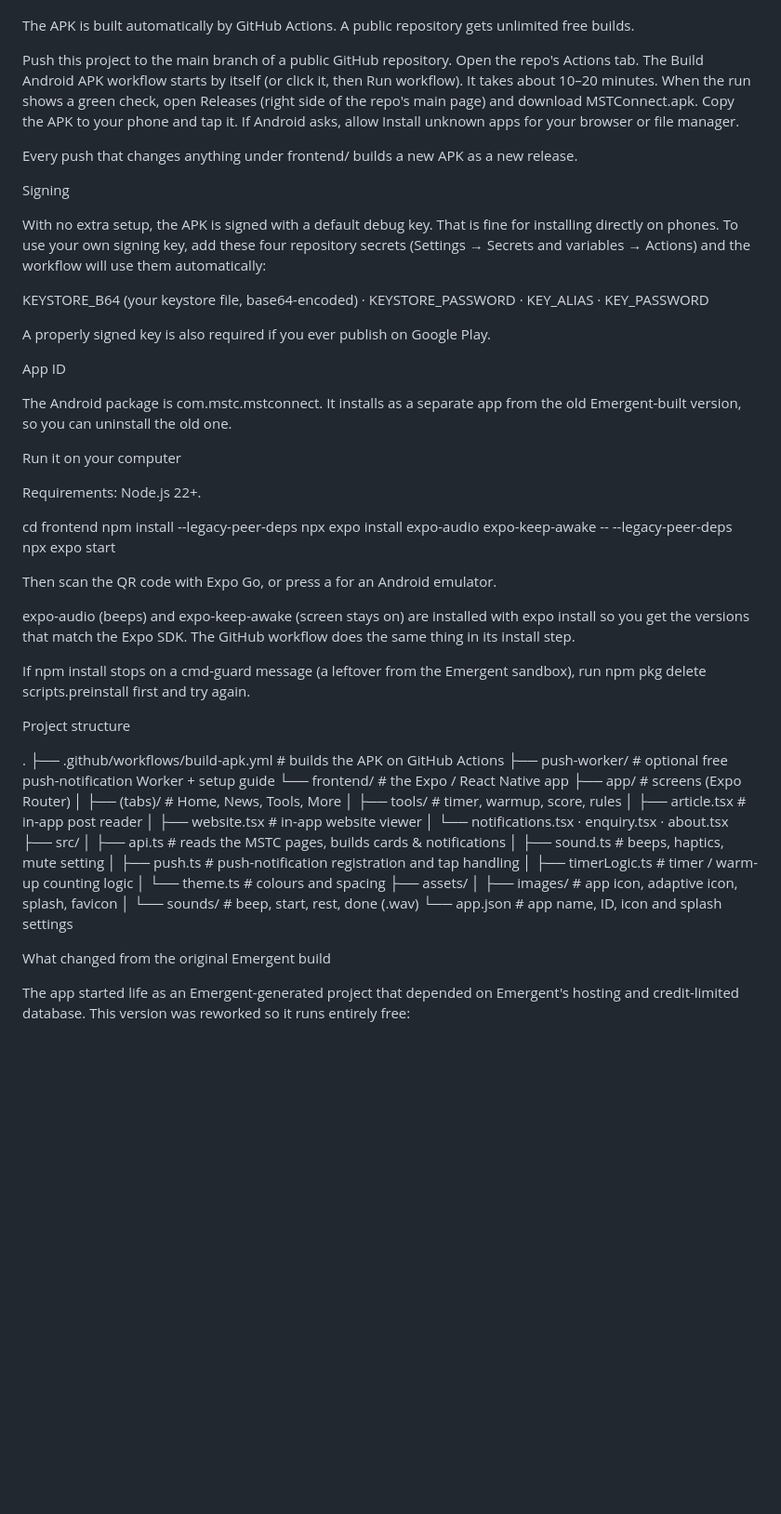
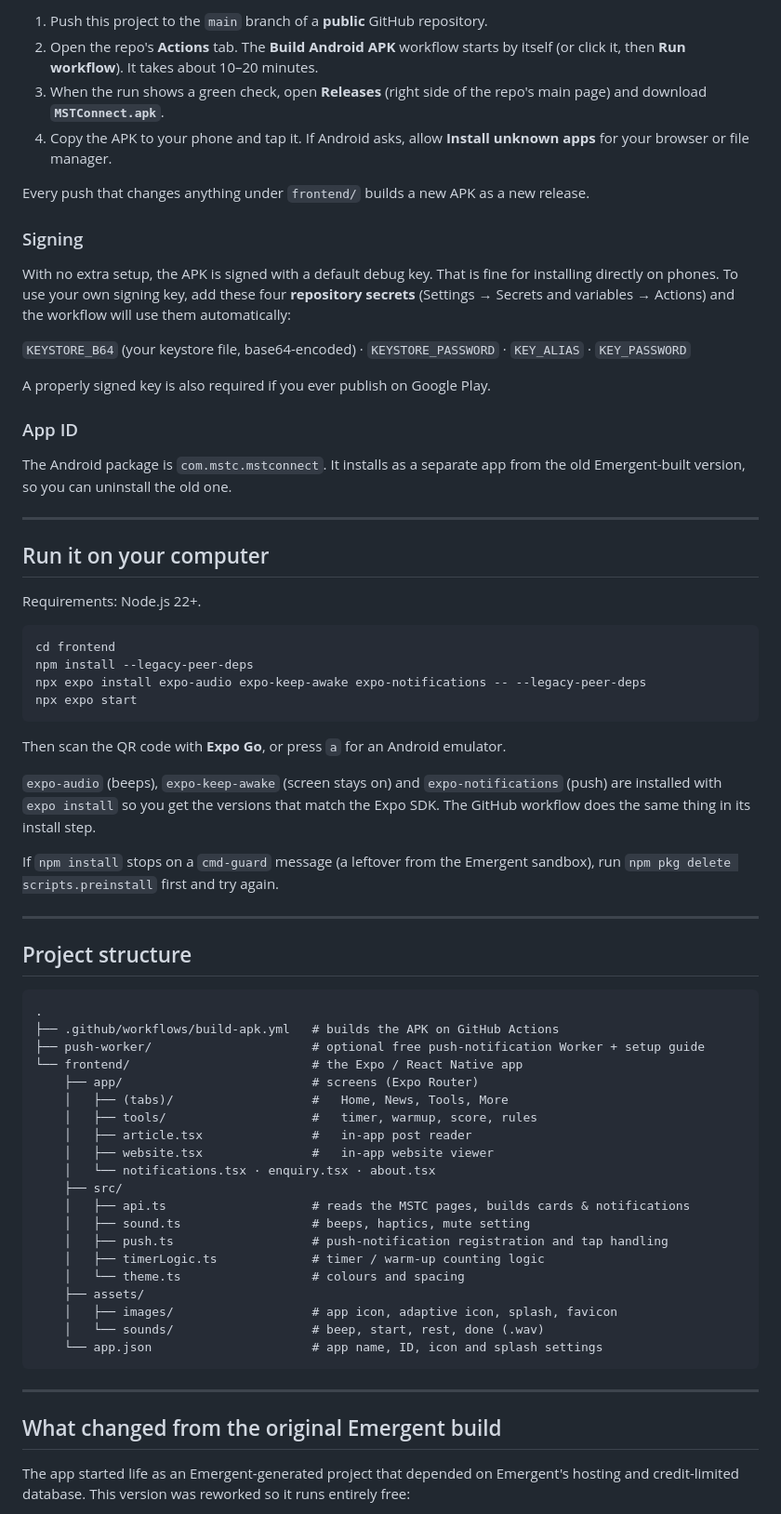
Before and after one commit to Roo0722/mstconnect-app-free, a Markdown page: README.md, the part around one of its changes. Shown at 93% size. GitHub-like rendering; blank space fills up the shorter version.

````diff
--- a/README.md
+++ b/README.md
@@ -102,62 +67,47 @@ Get the APK (free, built on GitHub)
 
+1. Push this project to the `main` branch of a **public** GitHub repository.
+2. Open the repo's **Actions** tab. The **Build Android APK** workflow starts by itself (or click it, then **Run workflow**). It takes about 10–20 minutes.
+3. When the run shows a green check, open **Releases** (right side of the repo's main page) and download **`MSTConnect.apk`**.
+4. Copy the APK to your phone and tap it. If Android asks, allow **Install unknown apps** for your browser or file manager.
 
-The APK is built automatically by GitHub Actions. A public repository gets unlimited free builds.
+Every push that changes anything under `frontend/` builds a new APK as a new release.
 
+### Signing
 
-Push this project to the main branch of a public GitHub repository.
-Open the repo's Actions tab. The Build Android APK workflow starts by itself (or click it, then Run workflow). It takes about 10–20 minutes.
-When the run shows a green check, open Releases (right side of the repo's main page) and download MSTConnect.apk.
-Copy the APK to your phone and tap it. If Android asks, allow Install unknown apps for your browser or file manager.
+With no extra setup, the APK is signed with a default debug key. That is fine for installing directly on phones. To use your own signing key, add these four **repository secrets** (Settings → Secrets and variables → Actions) and the workflow will use them automatically:
 
-
-Every push that changes anything under frontend/ builds a new APK as a new release.
-
-
-Signing
-
-
-With no extra setup, the APK is signed with a default debug key. That is fine for installing directly on phones. To use your own signing key, add these four repository secrets (Settings → Secrets and variables → Actions) and the workflow will use them automatically:
-
-
-KEYSTORE_B64 (your keystore file, base64-encoded) · KEYSTORE_PASSWORD · KEY_ALIAS · KEY_PASSWORD
-
+`KEYSTORE_B64` (your keystore file, base64-encoded) · `KEYSTORE_PASSWORD` · `KEY_ALIAS` · `KEY_PASSWORD`
 
 A properly signed key is also required if you ever publish on Google Play.
 
+### App ID
 
-App ID
+The Android package is `com.mstc.mstconnect`. It installs as a separate app from the old Emergent-built version, so you can uninstall the old one.
 
+---
 
-The Android package is com.mstc.mstconnect. It installs as a separate app from the old Emergent-built version, so you can uninstall the old one.
-
-
-
-Run it on your computer
-
+## Run it on your computer
 
 Requirements: Node.js 22+.
 
-
+```bash
 cd frontend
 npm install --legacy-peer-deps
-npx expo install expo-audio expo-keep-awake -- --legacy-peer-deps
+npx expo install expo-audio expo-keep-awake expo-notifications -- --legacy-peer-deps
 npx expo start
+```
 
+Then scan the QR code with **Expo Go**, or press `a` for an Android emulator.
 
+`expo-audio` (beeps), `expo-keep-awake` (screen stays on) and `expo-notifications` (push) are installed with `expo install` so you get the versions that match the Expo SDK. The GitHub workflow does the same thing in its install step.
 
-Then scan the QR code with Expo Go, or press a for an Android emulator.
+If `npm install` stops on a `cmd-guard` message (a leftover from the Emergent sandbox), run `npm pkg delete scripts.preinstall` first and try again.
 
+---
 
-expo-audio (beeps) and expo-keep-awake (screen stays on) are installed with expo install so you get the versions that match the Expo SDK. The GitHub workflow does the same thing in its install step.
+## Project structure
 
-
-If npm install stops on a cmd-guard message (a leftover from the Emergent sandbox), run npm pkg delete scripts.preinstall first and try again.
-
-
-
-Project structure
-
-
+```
 .
 ├── .github/workflows/build-apk.yml   # builds the APK on GitHub Actions
 ├── push-worker/                      # optional free push-notification Worker + setup guide
@@ -178,12 +128,11 @@ Project structure
     │   ├── images/                   # app icon, adaptive icon, splash, favicon
     │   └── sounds/                   # beep, start, rest, done (.wav)
     └── app.json                      # app name, ID, icon and splash settings
+```
 
+---
 
-
-
-What changed from the original Emergent build
-
+## What changed from the original Emergent build
 
 The app started life as an Emergent-generated project that depended on Emergent's hosting and credit-limited database. This version was reworked so it runs entirely free:
 
````
Also changed, not shown: other parts of README.md (+60 -100 lines).
